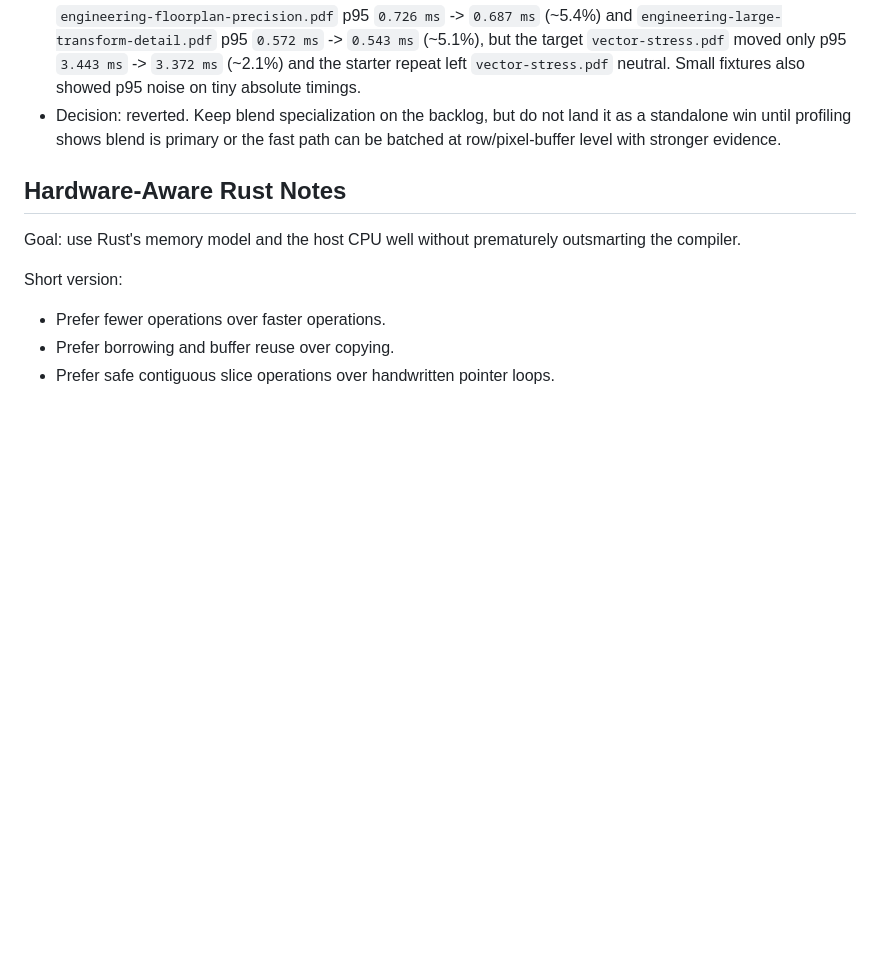
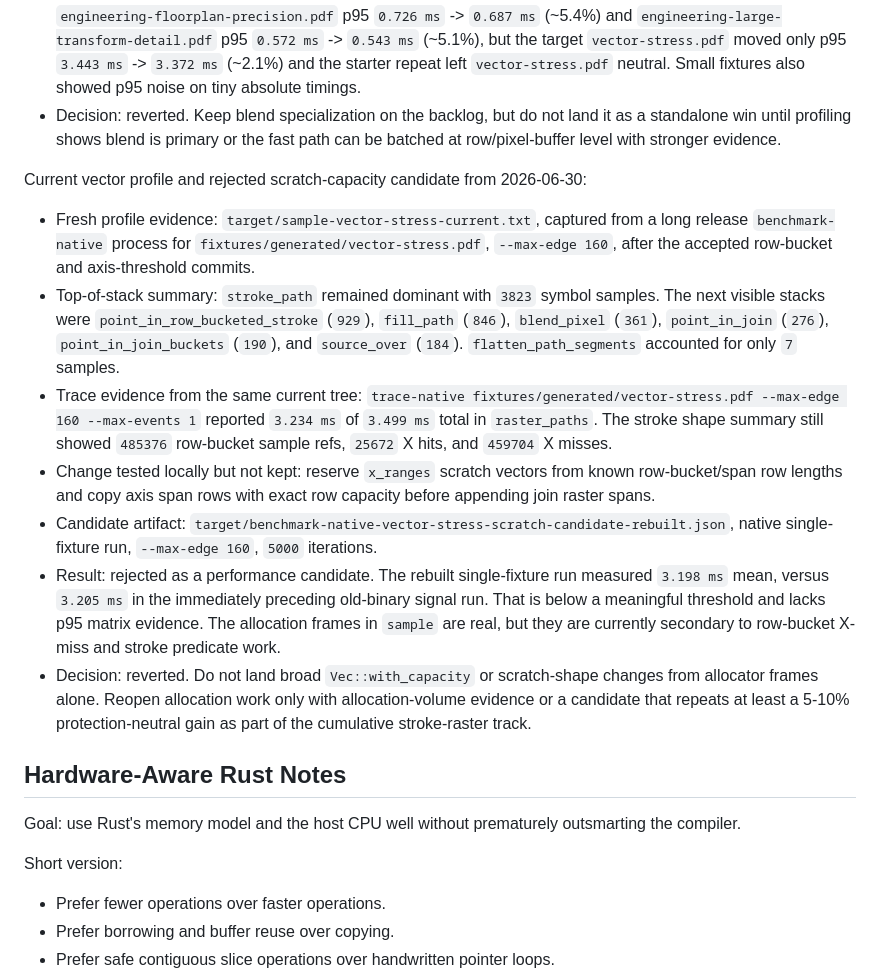
Before and after one commit to sebastian-software/ferrugo, a Markdown page: docs/plans/2026-06-29-performance-optimization-working-plan.md, the part around the change. Rendered like a GitHub page; blank space fills up the shorter version.

Commit message:
docs: record current vector scratch profile

```diff
--- a/docs/plans/2026-06-29-performance-optimization-working-plan.md
+++ b/docs/plans/2026-06-29-performance-optimization-working-plan.md
@@ -1798,6 +1798,38 @@ Rejected opaque normal blend fast path from 2026-06-30:
   land it as a standalone win until profiling shows blend is primary or the
   fast path can be batched at row/pixel-buffer level with stronger evidence.
 
+Current vector profile and rejected scratch-capacity candidate from 2026-06-30:
+
+- Fresh profile evidence:
+  `target/sample-vector-stress-current.txt`, captured from a long release
+  `benchmark-native` process for `fixtures/generated/vector-stress.pdf`,
+  `--max-edge 160`, after the accepted row-bucket and axis-threshold commits.
+- Top-of-stack summary: `stroke_path` remained dominant with `3823` symbol
+  samples. The next visible stacks were `point_in_row_bucketed_stroke` (`929`),
+  `fill_path` (`846`), `blend_pixel` (`361`), `point_in_join` (`276`),
+  `point_in_join_buckets` (`190`), and `source_over` (`184`).
+  `flatten_path_segments` accounted for only `7` samples.
+- Trace evidence from the same current tree:
+  `trace-native fixtures/generated/vector-stress.pdf --max-edge 160
+  --max-events 1` reported `3.234 ms` of `3.499 ms` total in `raster_paths`.
+  The stroke shape summary still showed `485376` row-bucket sample refs,
+  `25672` X hits, and `459704` X misses.
+- Change tested locally but not kept: reserve `x_ranges` scratch vectors from
+  known row-bucket/span row lengths and copy axis span rows with exact row
+  capacity before appending join raster spans.
+- Candidate artifact:
+  `target/benchmark-native-vector-stress-scratch-candidate-rebuilt.json`,
+  native single-fixture run, `--max-edge 160`, `5000` iterations.
+- Result: rejected as a performance candidate. The rebuilt single-fixture run
+  measured `3.198 ms` mean, versus `3.205 ms` in the immediately preceding
+  old-binary signal run. That is below a meaningful threshold and lacks p95
+  matrix evidence. The allocation frames in `sample` are real, but they are
+  currently secondary to row-bucket X-miss and stroke predicate work.
+- Decision: reverted. Do not land broad `Vec::with_capacity` or scratch-shape
+  changes from allocator frames alone. Reopen allocation work only with
+  allocation-volume evidence or a candidate that repeats at least a 5-10%
+  protection-neutral gain as part of the cumulative stroke-raster track.
+
 ## Hardware-Aware Rust Notes
 
 Goal: use Rust's memory model and the host CPU well without prematurely
```
